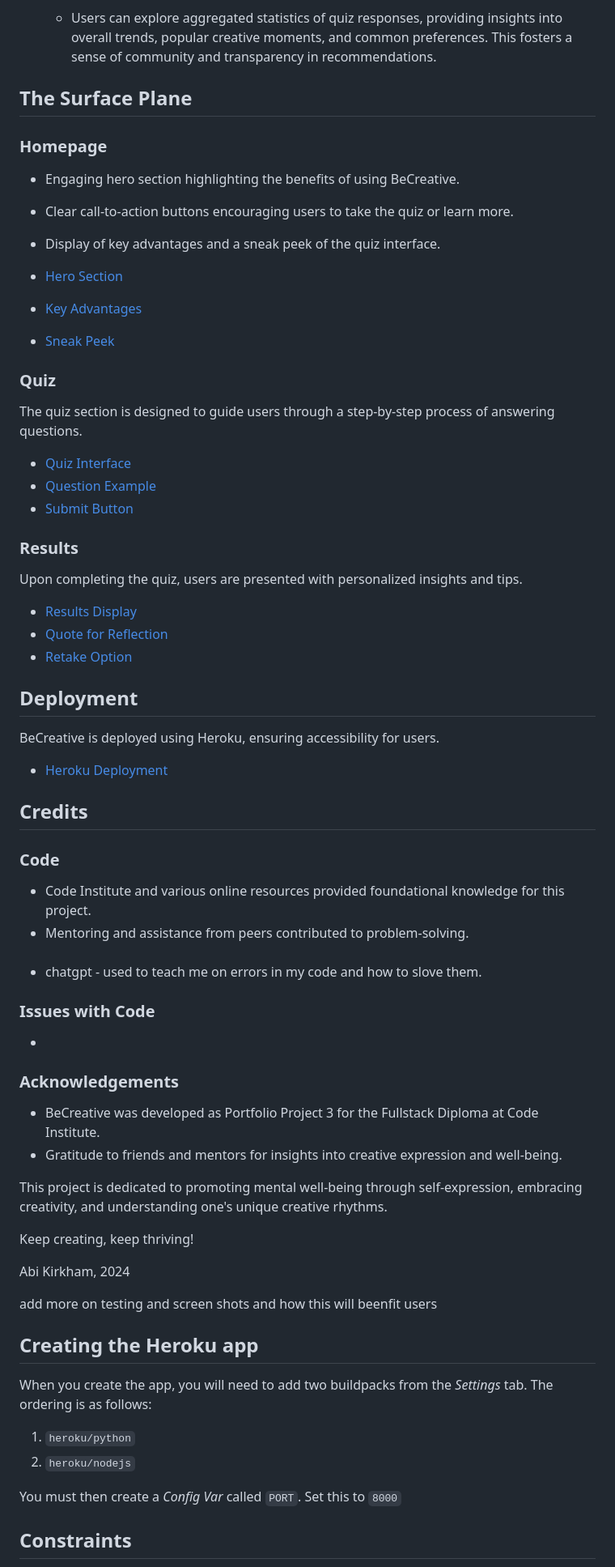
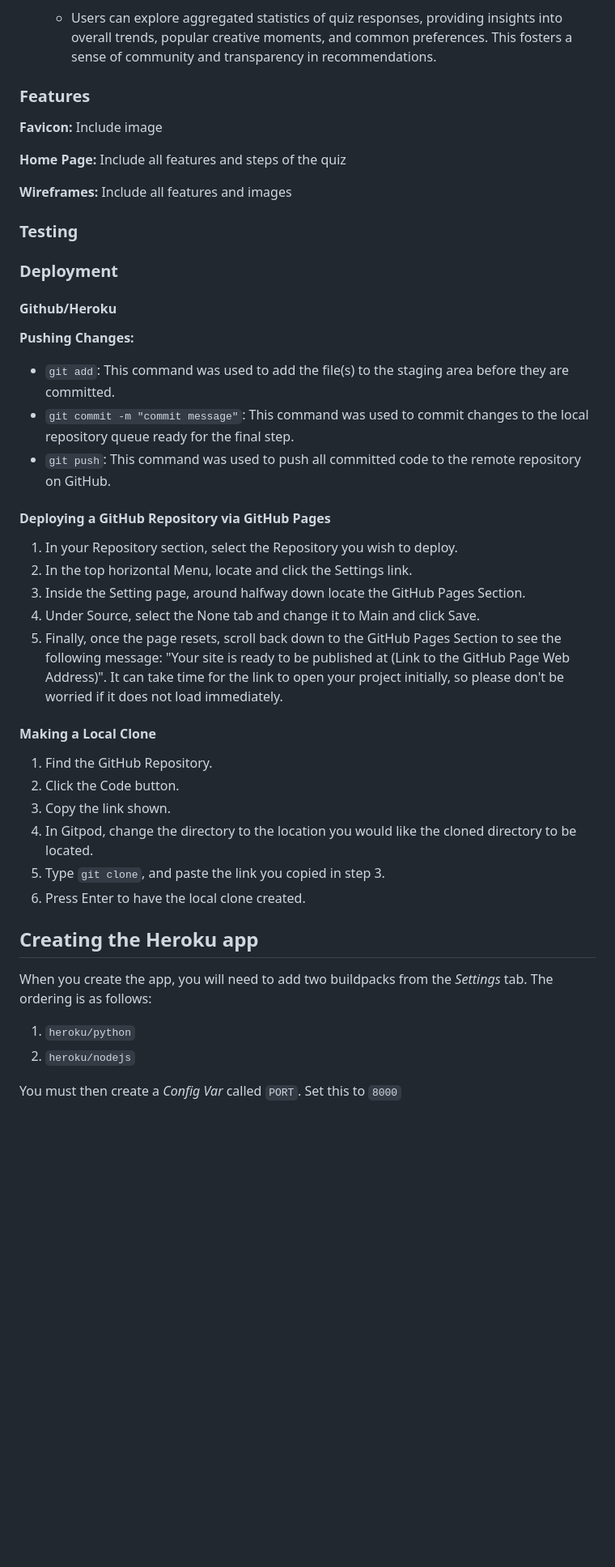
Before and after one commit to abikirkham/FlexiBook, a Markdown page: README.md, the part around one of its changes. Shown at 81% size. Rendered like a GitHub page; blank space fills up the shorter version.

Commit message:
Update README.md
added basic content

```diff
--- a/README.md
+++ b/README.md
@@ -63,74 +38,44 @@ The wireframes outline the user journey, starting from the welcome page through
 5. **As a user, I can access the statistics of the answers for data analysis.**
    - Users can explore aggregated statistics of quiz responses, providing insights into overall trends, popular creative moments, and common preferences. This fosters a sense of community and transparency in recommendations.
 
+### Features
 
-## The Surface Plane
+**Favicon:**
+Include image
 
+**Home Page:**
+Include all features and steps of the quiz
 
-### Homepage
+**Wireframes:**
+Include all features and images
 
-- Engaging hero section highlighting the benefits of using BeCreative.
-- Clear call-to-action buttons encouraging users to take the quiz or learn more.
-- Display of key advantages and a sneak peek of the quiz interface.
+### Testing
 
-- [Hero Section](#)
-- [Key Advantages](#)
-- [Sneak Peek](#)
+### Deployment
 
-### Quiz
+#### Github/Heroku
 
-The quiz section is designed to guide users through a step-by-step process of answering questions.
+**Pushing Changes:**
+- `git add`: This command was used to add the file(s) to the staging area before they are committed.
+- `git commit -m "commit message"`: This command was used to commit changes to the local repository queue ready for the final step.
+- `git push`: This command was used to push all committed code to the remote repository on GitHub.
 
-- [Quiz Interface](#)
-- [Question Example](#)
-- [Submit Button](#)
+#### Deploying a GitHub Repository via GitHub Pages
 
-### Results
+1. In your Repository section, select the Repository you wish to deploy.
+2. In the top horizontal Menu, locate and click the Settings link.
+3. Inside the Setting page, around halfway down locate the GitHub Pages Section.
+4. Under Source, select the None tab and change it to Main and click Save.
+5. Finally, once the page resets, scroll back down to the GitHub Pages Section to see the following message: "Your site is ready to be published at (Link to the GitHub Page Web Address)". It can take time for the link to open your project initially, so please don't be worried if it does not load immediately.
 
-Upon completing the quiz, users are presented with personalized insights and tips.
+#### Making a Local Clone
 
-- [Results Display](#)
-- [Quote for Reflection](#)
-- [Retake Option](#)
-
-## Deployment
-
-BeCreative is deployed using Heroku, ensuring accessibility for users.
-
-- [Heroku Deployment](#)
-
-## Credits
-
-### Code
-
-- Code Institute and various online resources provided foundational knowledge for this project.
-- Mentoring and assistance from peers contributed to problem-solving.
-
-###
-- chatgpt - used to teach me on errors in my code and how to slove them.
-
-### Issues with Code
-
--
-
-### Acknowledgements
-
-- BeCreative was developed as Portfolio Project 3 for the Fullstack Diploma at Code Institute.
-- Gratitude to friends and mentors for insights into creative expression and well-being.
-
-This project is dedicated to promoting mental well-being through self-expression, embracing creativity, and understanding one's unique creative rhythms.
-
-Keep creating, keep thriving!
-
-Abi Kirkham, 2024
-
-
-
-
-
-add more on testing and screen shots and how this will beenfit users
-
-
+1. Find the GitHub Repository.
+2. Click the Code button.
+3. Copy the link shown.
+4. In Gitpod, change the directory to the location you would like the cloned directory to be located.
+5. Type `git clone`, and paste the link you copied in step 3.
+6. Press Enter to have the local clone created.
 
 
 ## Creating the Heroku app
@@ -142,5 +87,4 @@ When you create the app, you will need to add two buildpacks from the _Settings_
 
 You must then create a _Config Var_ called `PORT`. Set this to `8000`
 
-## Constraints
 
```
Also changed, not shown: other parts of README.md (+14 -33 lines).
